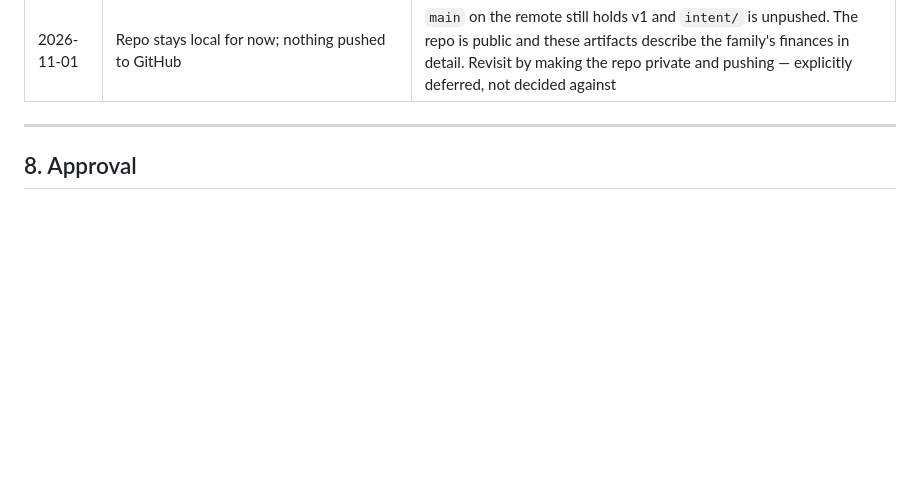
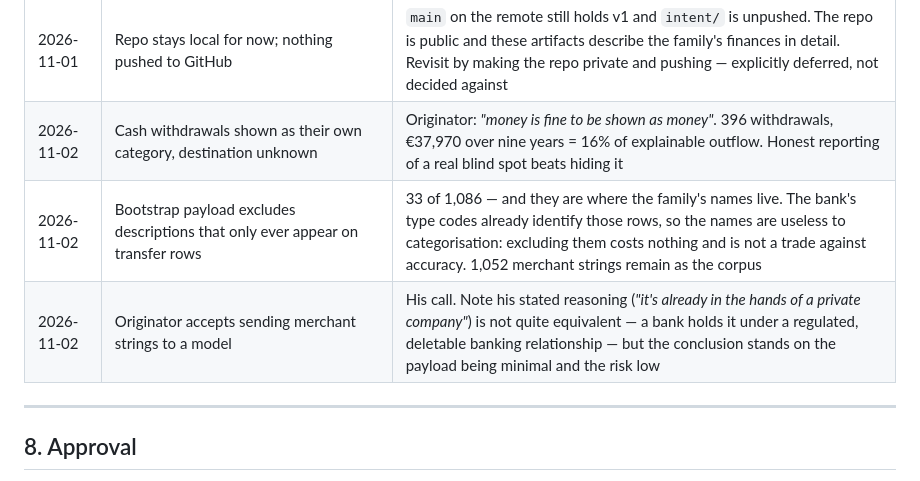
Before and after one commit to RoviraAyza/personal-finance-tracker, a Markdown page: intent/intent.md, the part around the change. Rendered like a GitHub page; blank space fills up the shorter version.

Commit message:
docs(intent): log cash reporting and bootstrap payload decisions
Cash withdrawals get their own category rather than being hidden: 396
rows, EUR 37,970, 16% of explainable outflow.

The bootstrap payload excludes the 33 descriptions that appear only on
transfer rows, which is where the family's names are. The bank's type
codes already identify those rows, so the names contribute nothing to
categorisation and excluding them is not a trade against accuracy.
1,052 merchant strings remain.

Also records that the originator accepts sending merchant strings to a
model, alongside the note that "the bank already has it" is not quite
an equivalent relationship.

Co-Authored-By: Claude Opus 5 <noreply@anthropic.com>
Claude-Session: https://claude.ai/code/session_014vaWZ6xYVFfRqz1NHEhr7F

```diff
--- a/intent/intent.md
+++ b/intent/intent.md
@@ -517,6 +517,9 @@ Blocking:
 | 2026-11-02 | Tauri deferred, not rejected | It hosts a web frontend, so the React UI can be wrapped later. Adopting it now would mean rewriting the working parser in Rust — a second new language serving neither goal |
 | 2026-11-02 | Budgeting and forecasting out of scope for v1 | Needs expected-vs-actual, a second data model and interface; the named risk is not finishing. Agent's assumption, open to veto |
 | 2026-11-01 | Repo stays local for now; nothing pushed to GitHub | `main` on the remote still holds v1 and `intent/` is unpushed. The repo is public and these artifacts describe the family's finances in detail. Revisit by making the repo private and pushing — explicitly deferred, not decided against |
+| 2026-11-02 | Cash withdrawals shown as their own category, destination unknown | Originator: *"money is fine to be shown as money"*. 396 withdrawals, €37,970 over nine years = 16% of explainable outflow. Honest reporting of a real blind spot beats hiding it |
+| 2026-11-02 | Bootstrap payload excludes descriptions that only ever appear on transfer rows | 33 of 1,086 — and they are where the family's names live. The bank's type codes already identify those rows, so the names are useless to categorisation: excluding them costs nothing and is not a trade against accuracy. 1,052 merchant strings remain as the corpus |
+| 2026-11-02 | Originator accepts sending merchant strings to a model | His call. Note his stated reasoning (*"it's already in the hands of a private company"*) is not quite equivalent — a bank holds it under a regulated, deletable banking relationship — but the conclusion stands on the payload being minimal and the risk low |
 
 ---
 
```
